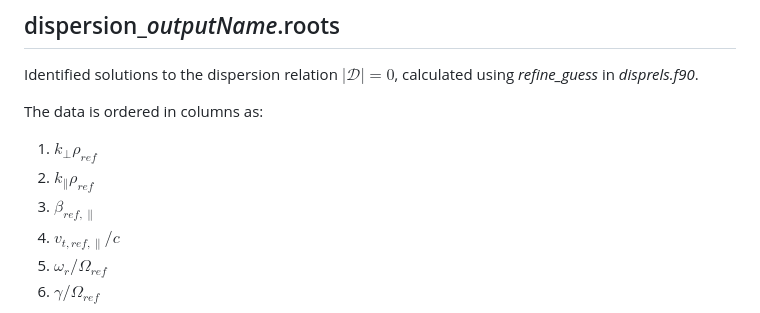
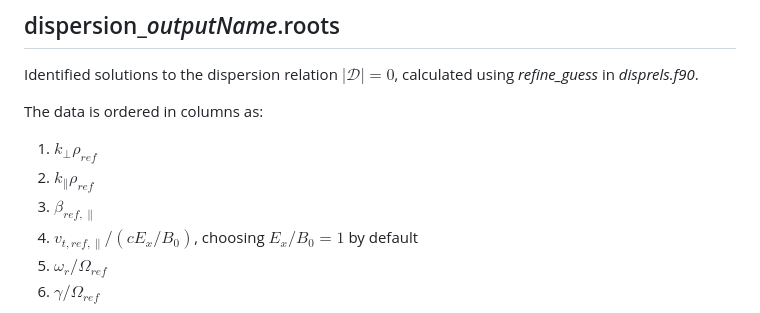
Before and after one commit to kgklein/PLUME, a Markdown page: output.md, the part around the change. Drawn GitHub-style.

```diff
--- a/output.md
+++ b/output.md
@@ -28,7 +28,7 @@ The data is ordered in columns as:
 1. $k_\perp \rho_{ref}$
 2. $k_\parallel \rho_{ref}$
 3. $\beta_{ref,\parallel}$
-4. $v_{t,ref,\parallel}/c$
+4. $v_{t,ref,\parallel}/(c E_x/B_0)$, choosing $E_x/B_0 = 1$ by default
 5. $\omega_{r}/\Omega_{ref}$
 6. $\gamma/\Omega_{ref}$
 
```
